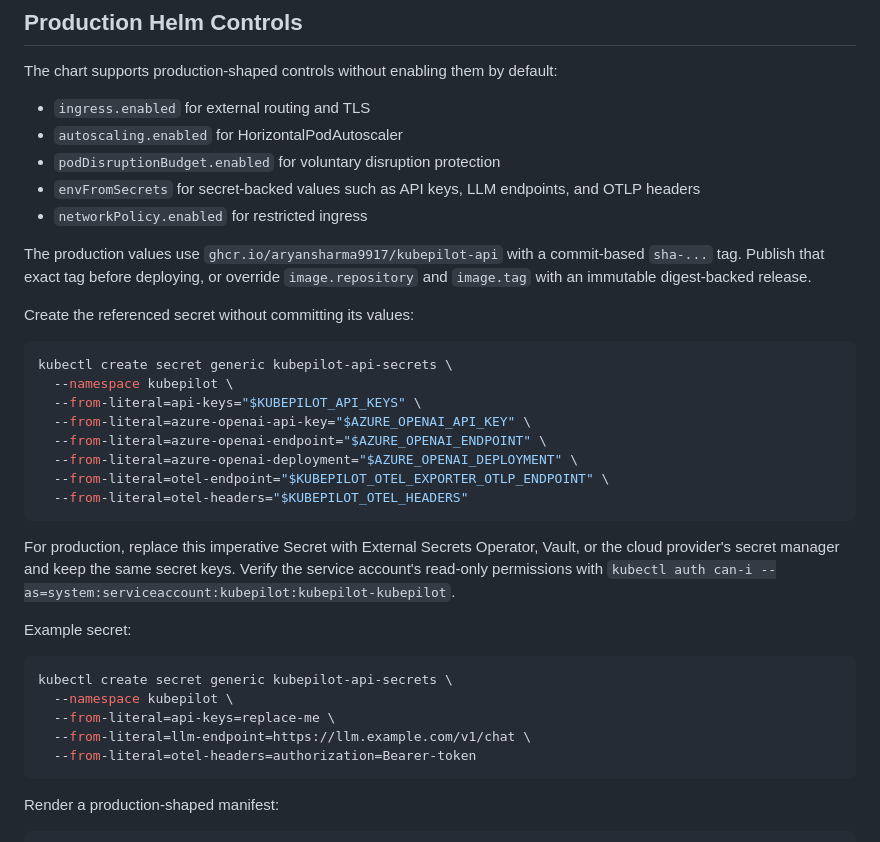
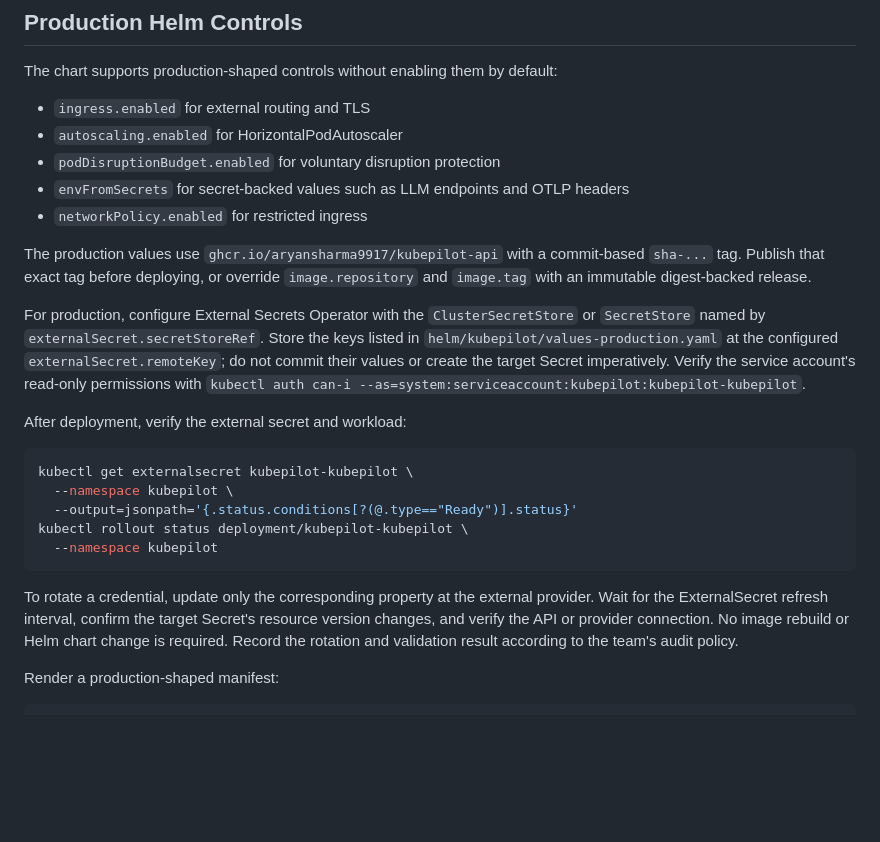
Before and after one commit to AryanSharma9917/kubepilot, a Markdown page: docs/real-cluster-readiness.md, the part around the change. Drawn GitHub-style; blank space fills up the shorter version.

Commit message:
Document external secret rotation

````diff
--- a/docs/real-cluster-readiness.md
+++ b/docs/real-cluster-readiness.md
@@ -72,41 +72,37 @@ The chart supports production-shaped controls without enabling them by default:
 - `ingress.enabled` for external routing and TLS
 - `autoscaling.enabled` for HorizontalPodAutoscaler
 - `podDisruptionBudget.enabled` for voluntary disruption protection
-- `envFromSecrets` for secret-backed values such as API keys, LLM endpoints, and
-  OTLP headers
+- `envFromSecrets` for secret-backed values such as LLM endpoints and OTLP
+  headers
 - `networkPolicy.enabled` for restricted ingress
 
 The production values use `ghcr.io/aryansharma9917/kubepilot-api` with a
 commit-based `sha-...` tag. Publish that exact tag before deploying, or override
 `image.repository` and `image.tag` with an immutable digest-backed release.
 
-Create the referenced secret without committing its values:
+For production, configure External Secrets Operator with the
+`ClusterSecretStore` or `SecretStore` named by
+`externalSecret.secretStoreRef`. Store the keys listed in
+`helm/kubepilot/values-production.yaml` at the configured
+`externalSecret.remoteKey`; do not commit their values or create the target
+Secret imperatively. Verify the service account's read-only permissions with
+`kubectl auth can-i --as=system:serviceaccount:kubepilot:kubepilot-kubepilot`.
+
+After deployment, verify the external secret and workload:
 
 ```bash
-kubectl create secret generic kubepilot-api-secrets \
+kubectl get externalsecret kubepilot-kubepilot \
   --namespace kubepilot \
-  --from-literal=api-keys="$KUBEPILOT_API_KEYS" \
-  --from-literal=azure-openai-api-key="$AZURE_OPENAI_API_KEY" \
-  --from-literal=azure-openai-endpoint="$AZURE_OPENAI_ENDPOINT" \
-  --from-literal=azure-openai-deployment="$AZURE_OPENAI_DEPLOYMENT" \
-  --from-literal=otel-endpoint="$KUBEPILOT_OTEL_EXPORTER_OTLP_ENDPOINT" \
-  --from-literal=otel-headers="$KUBEPILOT_OTEL_HEADERS"
+  --output=jsonpath='{.status.conditions[?(@.type=="Ready")].status}'
+kubectl rollout status deployment/kubepilot-kubepilot \
+  --namespace kubepilot
 ```
 
-For production, replace this imperative Secret with External Secrets Operator,
-Vault, or the cloud provider's secret manager and keep the same secret keys.
-Verify the service account's read-only permissions with
-`kubectl auth can-i --as=system:serviceaccount:kubepilot:kubepilot-kubepilot`.
-
-Example secret:
-
-```bash
-kubectl create secret generic kubepilot-api-secrets \
-  --namespace kubepilot \
-  --from-literal=api-keys=replace-me \
-  --from-literal=llm-endpoint=https://llm.example.com/v1/chat \
-  --from-literal=otel-headers=authorization=Bearer-token
-```
+To rotate a credential, update only the corresponding property at the
+external provider. Wait for the ExternalSecret refresh interval, confirm the
+target Secret's resource version changes, and verify the API or provider
+connection. No image rebuild or Helm chart change is required. Record the
+rotation and validation result according to the team's audit policy.
 
 Render a production-shaped manifest:
 
````
